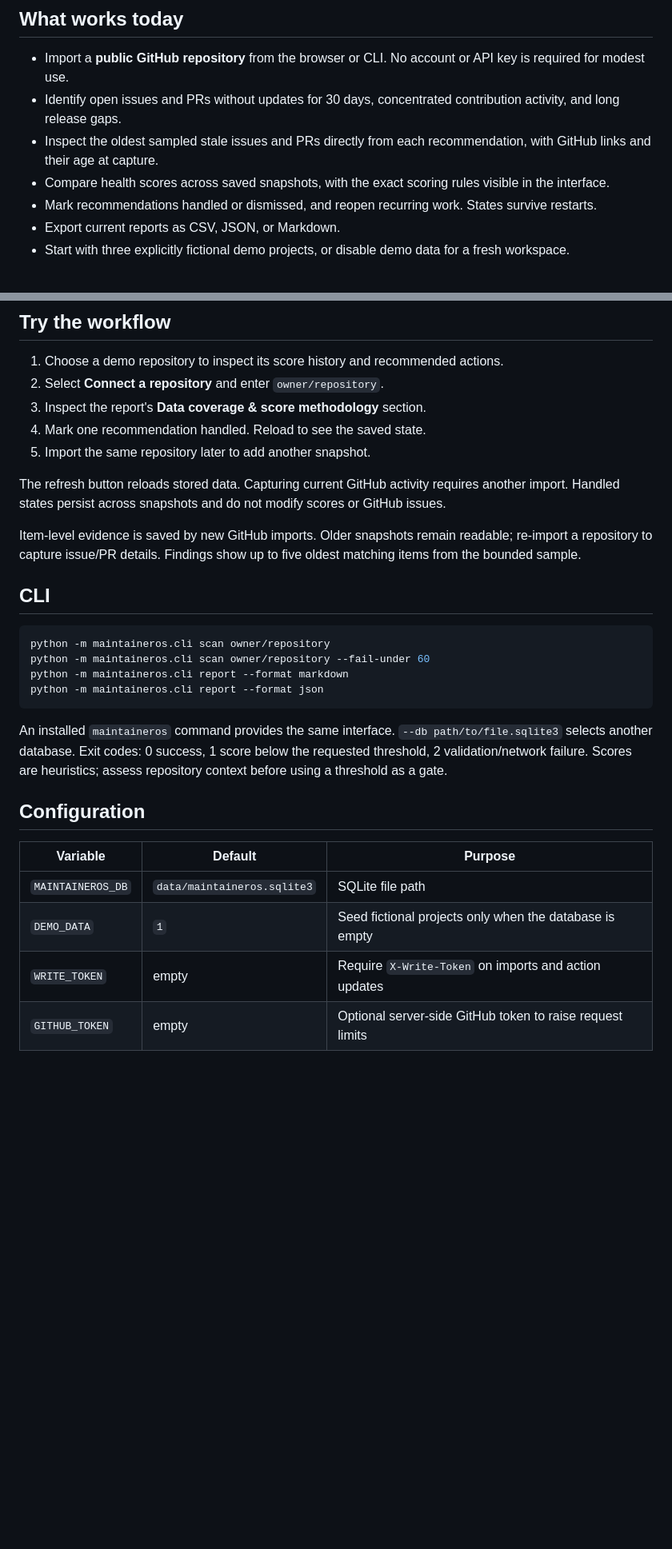
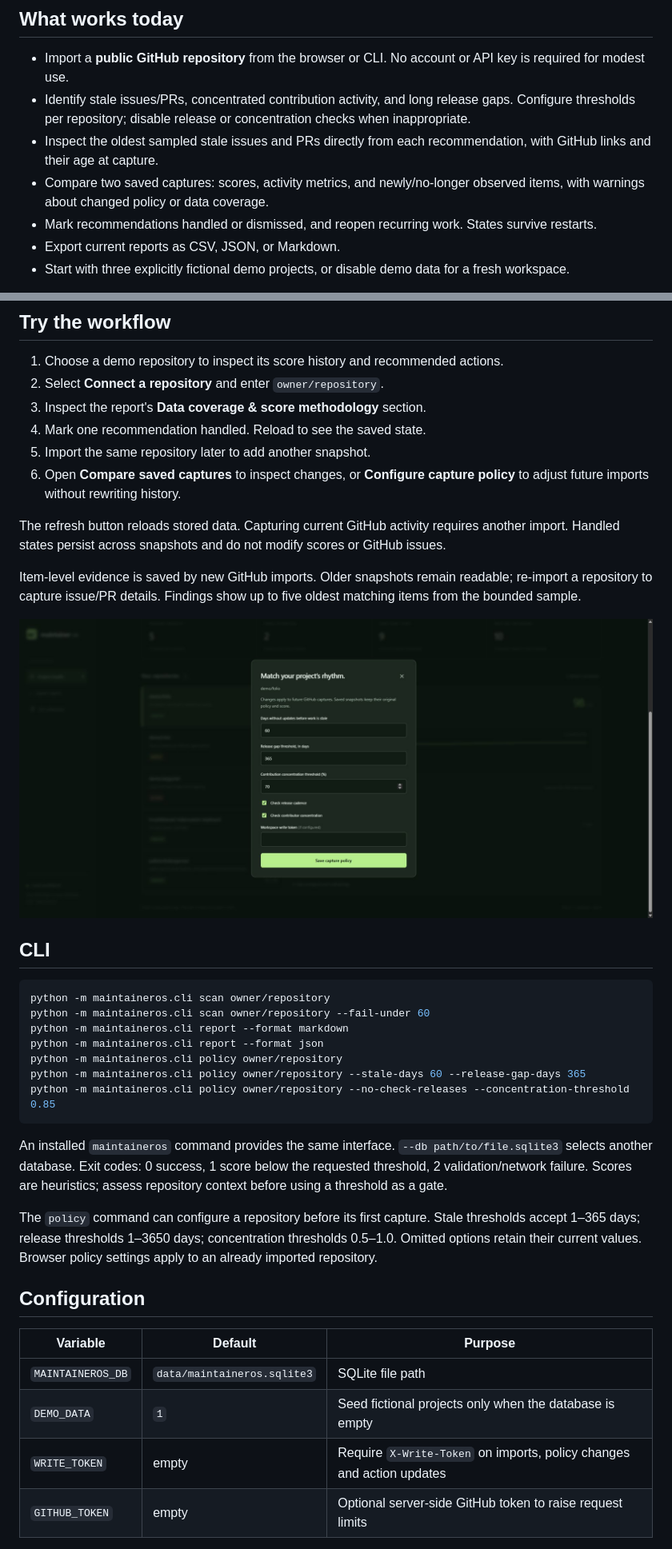
Before and after one commit to hrushikbarani-hub/maintaineros, a Markdown page: README.md, 2 parts joined by grey strips. Shown: that part at 80% size. Drawn GitHub-style; pictures changed too: docs/images/policy.jpg (added); blank space fills up the shorter version.

Commit message:
Add capture policies and evidence-aware snapshot comparisons

````diff
--- a/README.md
+++ b/README.md
@@ -11,9 +11,9 @@ Maintainers usually know how many issues exist. The harder question is what to d
 ## What works today
 
 - Import a **public GitHub repository** from the browser or CLI. No account or API key is required for modest use.
-- Identify open issues and PRs without updates for 30 days, concentrated contribution activity, and long release gaps.
+- Identify stale issues/PRs, concentrated contribution activity, and long release gaps. Configure thresholds per repository; disable release or concentration checks when inappropriate.
 - Inspect the oldest sampled stale issues and PRs directly from each recommendation, with GitHub links and their age at capture.
-- Compare health scores across saved snapshots, with the exact scoring rules visible in the interface.
+- Compare two saved captures: scores, activity metrics, and newly/no-longer observed items, with warnings about changed policy or data coverage.
 - Mark recommendations handled or dismissed, and reopen recurring work. States survive restarts.
 - Export current reports as CSV, JSON, or Markdown.
 - Start with three explicitly fictional demo projects, or disable demo data for a fresh workspace.
@@ -51,10 +51,13 @@ Compose exposes port 8001 on the local computer and persists the database in a n
 3. Inspect the report's **Data coverage & score methodology** section.
 4. Mark one recommendation handled. Reload to see the saved state.
 5. Import the same repository later to add another snapshot.
+6. Open **Compare saved captures** to inspect changes, or **Configure capture policy** to adjust future imports without rewriting history.
 
 The refresh button reloads stored data. Capturing current GitHub activity requires another import. Handled states persist across snapshots and do not modify scores or GitHub issues.
 
 Item-level evidence is saved by new GitHub imports. Older snapshots remain readable; re-import a repository to capture issue/PR details. Findings show up to five oldest matching items from the bounded sample.
+
+![Configure rules for future repository captures](docs/images/policy.jpg)
 
 ## CLI
 
@@ -63,9 +66,14 @@ python -m maintaineros.cli scan owner/repository
 python -m maintaineros.cli scan owner/repository --fail-under 60
 python -m maintaineros.cli report --format markdown
 python -m maintaineros.cli report --format json
+python -m maintaineros.cli policy owner/repository
+python -m maintaineros.cli policy owner/repository --stale-days 60 --release-gap-days 365
+python -m maintaineros.cli policy owner/repository --no-check-releases --concentration-threshold 0.85
 ```
 
 An installed `maintaineros` command provides the same interface. `--db path/to/file.sqlite3` selects another database. Exit codes: 0 success, 1 score below the requested threshold, 2 validation/network failure. Scores are heuristics; assess repository context before using a threshold as a gate.
+
+The `policy` command can configure a repository before its first capture. Stale thresholds accept 1–365 days; release thresholds 1–3650 days; concentration thresholds 0.5–1.0. Omitted options retain their current values. Browser policy settings apply to an already imported repository.
 
 ## Configuration
 
@@ -73,7 +81,7 @@ An installed `maintaineros` command provides the same interface. `--db path/to/f
 | --- | --- | --- |
 | `MAINTAINEROS_DB` | `data/maintaineros.sqlite3` | SQLite file path |
 | `DEMO_DATA` | `1` | Seed fictional projects only when the database is empty |
-| `WRITE_TOKEN` | empty | Require `X-Write-Token` on imports and action updates |
+| `WRITE_TOKEN` | empty | Require `X-Write-Token` on imports, policy changes and action updates |
 | `GITHUB_TOKEN` | empty | Optional server-side GitHub token to raise request limits |
 
 Copy `.env.example` to `.env` for Docker Compose, or pass `--env-file .env` to Uvicorn. Direct Python runs do not automatically load `.env`. Disabling demo seeding does not remove existing demo records; use a new database for a fresh workspace.
````
Also changed, not shown: other parts of README.md (+3 -1 lines), docs/architecture.md (+9 -5 lines), docs/roadmap.md (+7 -4 lines), docs/images/comparison.jpg (added), 14 other files.
